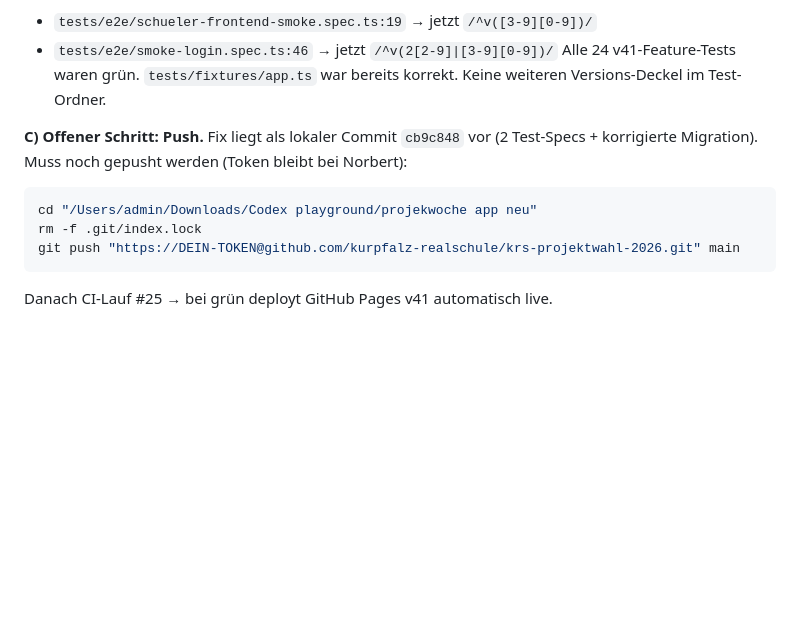
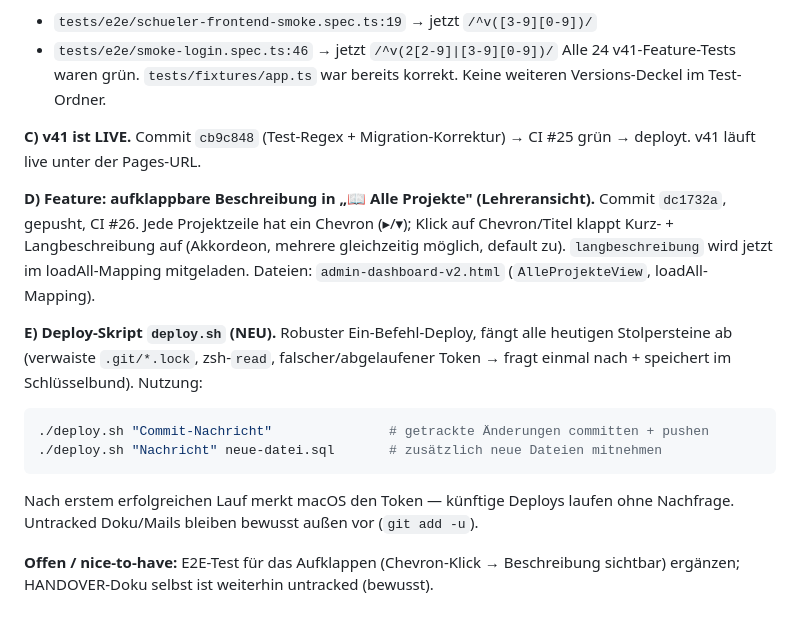
Before and after one commit to kurpfalz-realschule/krs-projektwahl-2026, a Markdown page: HANDOVER-2026-06-16-v41-schueler-anlegen-sperren.md, the part around the change. Drawn GitHub-style; blank space fills up the shorter version.

Commit message:
Was ich geändert habe

````diff
--- a/HANDOVER-2026-06-16-v41-schueler-anlegen-sperren.md
+++ b/HANDOVER-2026-06-16-v41-schueler-anlegen-sperren.md
@@ -89,10 +89,15 @@ CI beobachten — bei grün deployt GitHub Pages v41 automatisch.
 - `tests/e2e/smoke-login.spec.ts:46` → jetzt `/^v(2[2-9]|[3-9][0-9])/`
 Alle 24 v41-Feature-Tests waren grün. `tests/fixtures/app.ts` war bereits korrekt. Keine weiteren Versions-Deckel im Test-Ordner.
 
-**C) Offener Schritt: Push.** Fix liegt als lokaler Commit `cb9c848` vor (2 Test-Specs + korrigierte Migration). Muss noch gepusht werden (Token bleibt bei Norbert):
+**C) v41 ist LIVE.** Commit `cb9c848` (Test-Regex + Migration-Korrektur) → CI #25 grün → deployt. v41 läuft live unter der Pages-URL.
+
+**D) Feature: aufklappbare Beschreibung in „📖 Alle Projekte" (Lehreransicht).** Commit `dc1732a`, gepusht, CI #26. Jede Projektzeile hat ein Chevron (▸/▾); Klick auf Chevron/Titel klappt Kurz- + Langbeschreibung auf (Akkordeon, mehrere gleichzeitig möglich, default zu). `langbeschreibung` wird jetzt im loadAll-Mapping mitgeladen. Dateien: `admin-dashboard-v2.html` (`AlleProjekteView`, loadAll-Mapping).
+
+**E) Deploy-Skript `deploy.sh` (NEU).** Robuster Ein-Befehl-Deploy, fängt alle heutigen Stolpersteine ab (verwaiste `.git/*.lock`, zsh-`read`, falscher/abgelaufener Token → fragt einmal nach + speichert im Schlüsselbund). Nutzung:
 ```bash
-cd "/Users/admin/Downloads/Codex playground/projekwoche app neu"
-rm -f .git/index.lock
-git push "https://DEIN-TOKEN@github.com/kurpfalz-realschule/krs-projektwahl-2026.git" main
+./deploy.sh "Commit-Nachricht"               # getrackte Änderungen committen + pushen
+./deploy.sh "Nachricht" neue-datei.sql       # zusätzlich neue Dateien mitnehmen
 ```
-Danach CI-Lauf #25 → bei grün deployt GitHub Pages v41 automatisch live.
+Nach erstem erfolgreichen Lauf merkt macOS den Token — künftige Deploys laufen ohne Nachfrage. Untracked Doku/Mails bleiben bewusst außen vor (`git add -u`).
+
+**Offen / nice-to-have:** E2E-Test für das Aufklappen (Chevron-Klick → Beschreibung sichtbar) ergänzen; HANDOVER-Doku selbst ist weiterhin untracked (bewusst).
````
